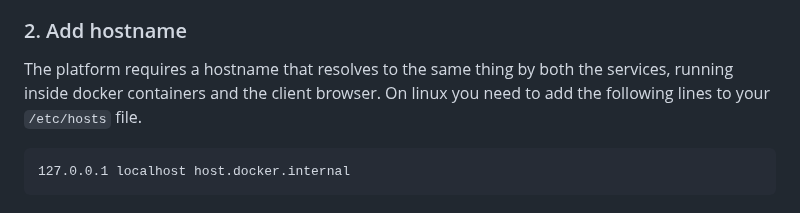
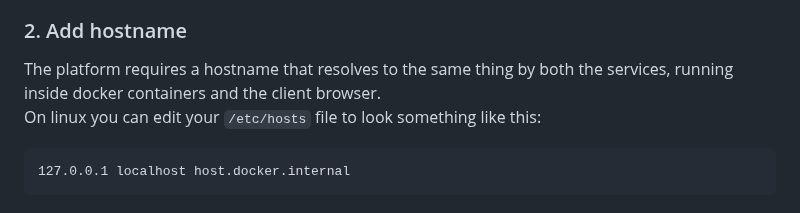
Before and after one commit to inbo/vlaams-biodiversiteitsportaal, a Markdown page: docs/running-locally.md, the part around the change. GitHub-like rendering.

````diff
--- a/docs/running-locally.md
+++ b/docs/running-locally.md
@@ -19,8 +19,7 @@ Details can be found in the [gradle docker folder](./docker/gradle).
 
 ### 2. Add hostname
 The platform requires a hostname that resolves to the same thing by both the services, running inside docker containers and the client browser.
-On linux you need to add the following lines to your `/etc/hosts` file.
-
+On linux you can edit your `/etc/hosts` file to look something like this:
 ```commandline
 127.0.0.1 localhost host.docker.internal
 ```
````
Also changed, not shown: README.md (+3 -7 lines).
